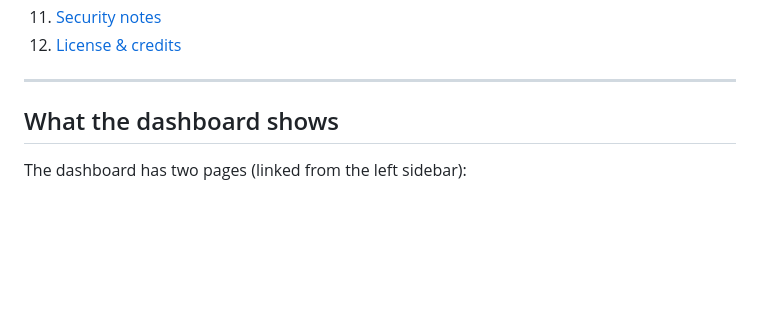
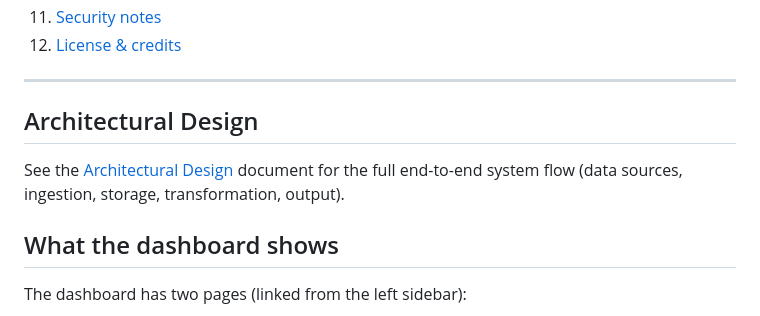
Before and after one commit to eHealthAfrica/sarmaan_lc_dashboard, a Markdown page: README.md, the part around the change. Drawn GitHub-style; blank space fills up the shorter version.

Commit message:
Link architectural design doc from README

```diff
--- a/README.md
+++ b/README.md
@@ -22,6 +22,10 @@ No server, no database, no hosting bill — just a public repository, a schedule
 12. [License & credits](#license--credits)
 
 ---
+
+## Architectural Design
+
+See the [Architectural Design](./architecture-design.html) document for the full end-to-end system flow (data sources, ingestion, storage, transformation, output).
 
 ## What the dashboard shows
 
```
